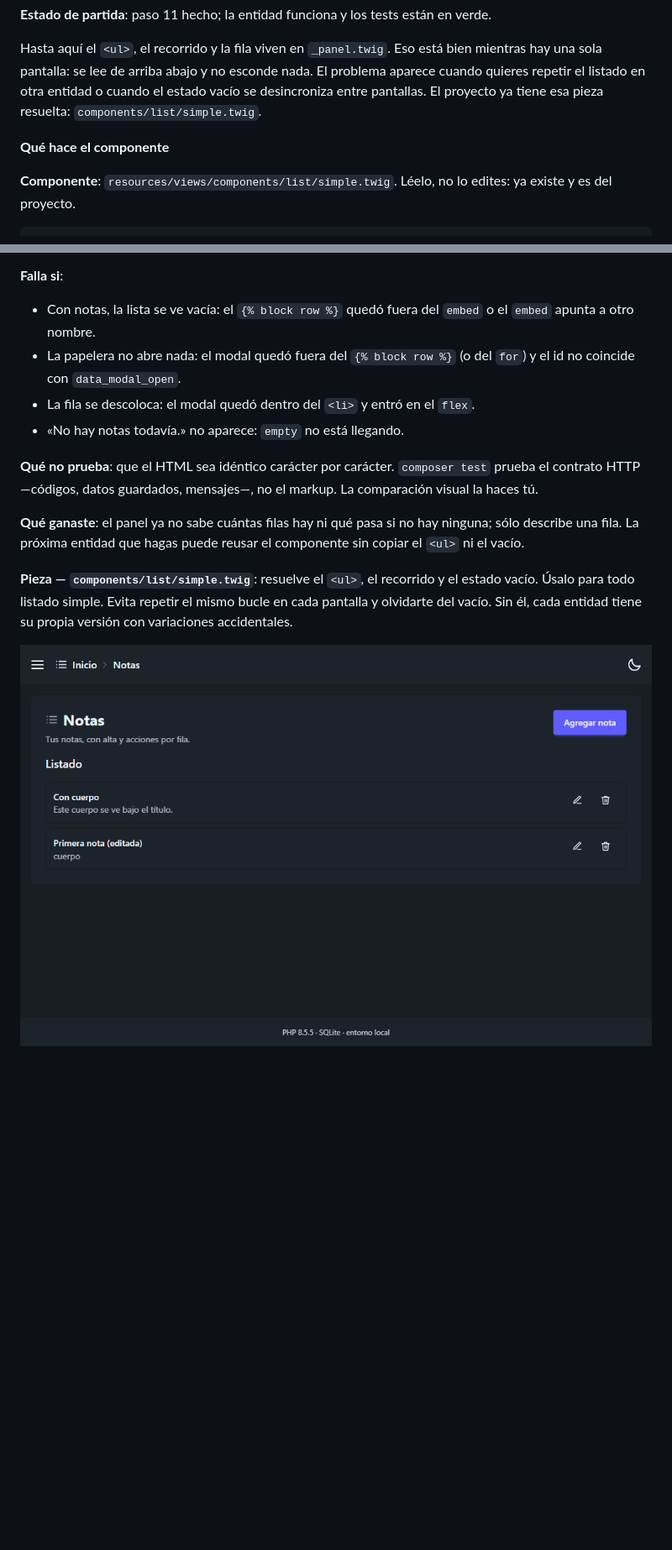
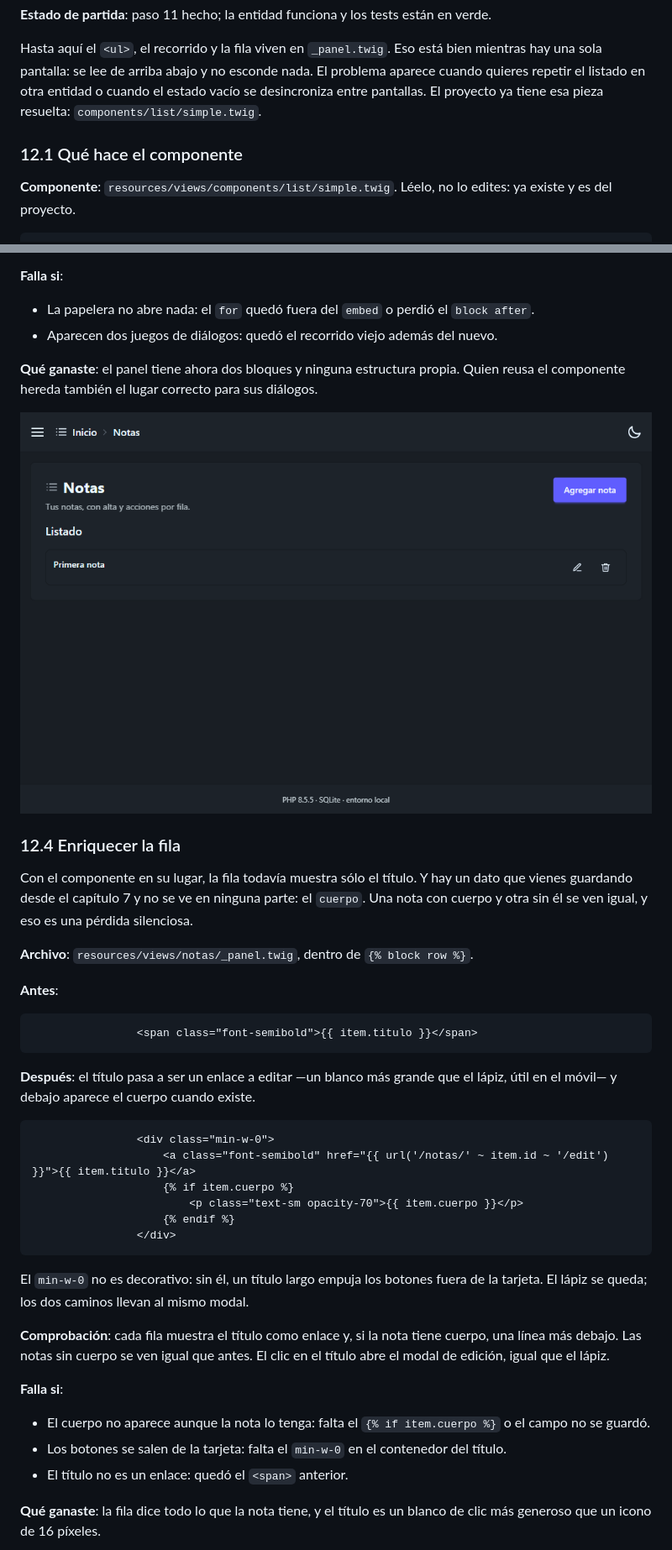
Before and after one commit to szchmausser/slim4-homemade-framework, a Markdown page: tutorial-crud.md, 2 parts joined by grey strips. Shown at 84% size. GitHub-like rendering; blank space fills up the shorter version.

````diff
--- a/tutorial-crud.md
+++ b/tutorial-crud.md
@@ -2411,7 +2411,7 @@ sola pantalla: se lee de arriba abajo y no esconde nada. El problema aparece cua
 listado en otra entidad o cuando el estado vacío se desincroniza entre pantallas. El proyecto ya tiene
 esa pieza resuelta: `components/list/simple.twig`.
 
-**Qué hace el componente**
+### 12.1 Qué hace el componente
 
 **Componente**: `resources/views/components/list/simple.twig`. Léelo, no lo edites: ya existe y es del
 proyecto.
@@ -2634,21 +2668,53 @@ diálogo que dice **qué nota** vas a borrar; borrar elimina una sola nota; `com
 
 **Falla si**:
 
-- Con notas, la lista se ve vacía: el `{% block row %}` quedó fuera del `embed` o el `embed` apunta a
-  otro nombre.
-- La papelera no abre nada: el modal quedó fuera del `{% block row %}` (o del `for`) y el id no
-  coincide con `data_modal_open`.
-- La fila se descoloca: el modal quedó dentro del `<li>` y entró en el `flex`.
-- «No hay notas todavía.» no aparece: `empty` no está llegando.
-
-**Qué no prueba**: que el HTML sea idéntico carácter por carácter. `composer test` prueba el contrato
-HTTP —códigos, datos guardados, mensajes—, no el markup. La comparación visual la haces tú.
-
-**Qué ganaste**: el panel ya no sabe cuántas filas hay ni qué pasa si no hay ninguna; sólo describe una
-fila. La próxima entidad que hagas puede reusar el componente sin copiar el `<ul>` ni el vacío.
-
-**Pieza — `components/list/simple.twig`**: resuelve el `<ul>`, el recorrido y el estado vacío. Úsalo
-para todo listado simple. Evita repetir el mismo bucle en cada pantalla y olvidarte del vacío. Sin él,
-cada entidad tiene su propia versión con variaciones accidentales.
-
-![La fila final: título enlazado y cuerpo visible](tutorial-crud-images/12-2-fila.png)
+- La papelera no abre nada: el `for` quedó fuera del `embed` o perdió el `block after`.
+- Aparecen dos juegos de diálogos: quedó el recorrido viejo además del nuevo.
+
+**Qué ganaste**: el panel tiene ahora dos bloques y ninguna estructura propia. Quien reusa el componente
+hereda también el lugar correcto para sus diálogos.
+
+![La pantalla no cambia: los diálogos ya estaban fuera de la lista](tutorial-crud-images/08-2-acciones.png)
+
+### 12.4 Enriquecer la fila
+
+Con el componente en su lugar, la fila todavía muestra sólo el título. Y hay un dato que vienes
+guardando desde el capítulo 7 y no se ve en ninguna parte: el `cuerpo`. Una nota con cuerpo y otra sin él
+se ven igual, y eso es una pérdida silenciosa.
+
+**Archivo**: `resources/views/notas/_panel.twig`, dentro de `{% block row %}`.
+
+**Antes**:
+
+```twig
+                <span class="font-semibold">{{ item.titulo }}</span>
+```
+
+**Después**: el título pasa a ser un enlace a editar —un blanco más grande que el lápiz, útil en el
+móvil— y debajo aparece el cuerpo cuando existe.
+
+```twig
+                <div class="min-w-0">
+                    <a class="font-semibold" href="{{ url('/notas/' ~ item.id ~ '/edit') }}">{{ item.titulo }}</a>
+                    {% if item.cuerpo %}
+                        <p class="text-sm opacity-70">{{ item.cuerpo }}</p>
+                    {% endif %}
+                </div>
+```
+
+El `min-w-0` no es decorativo: sin él, un título largo empuja los botones fuera de la tarjeta. El lápiz
+se queda; los dos caminos llevan al mismo modal.
+
+**Comprobación**: cada fila muestra el título como enlace y, si la nota tiene cuerpo, una línea más
+debajo. Las notas sin cuerpo se ven igual que antes. El clic en el título abre el modal de edición, igual
+que el lápiz.
+
+**Falla si**:
+
+- El cuerpo no aparece aunque la nota lo tenga: falta el `{% if item.cuerpo %}` o el campo no se guardó.
+- Los botones se salen de la tarjeta: falta el `min-w-0` en el contenedor del título.
+- El título no es un enlace: quedó el `<span>` anterior.
+
+**Qué ganaste**: la fila dice todo lo que la nota tiene, y el título es un blanco de clic más generoso
+que un icono de 16 píxeles.
+
````
Also changed, not shown: other parts of tutorial-crud.md (+96 -60 lines), tutorial-crud-images/12-4-fila-final.png (renamed from tutorial-crud-images/12-2-fila.png).
